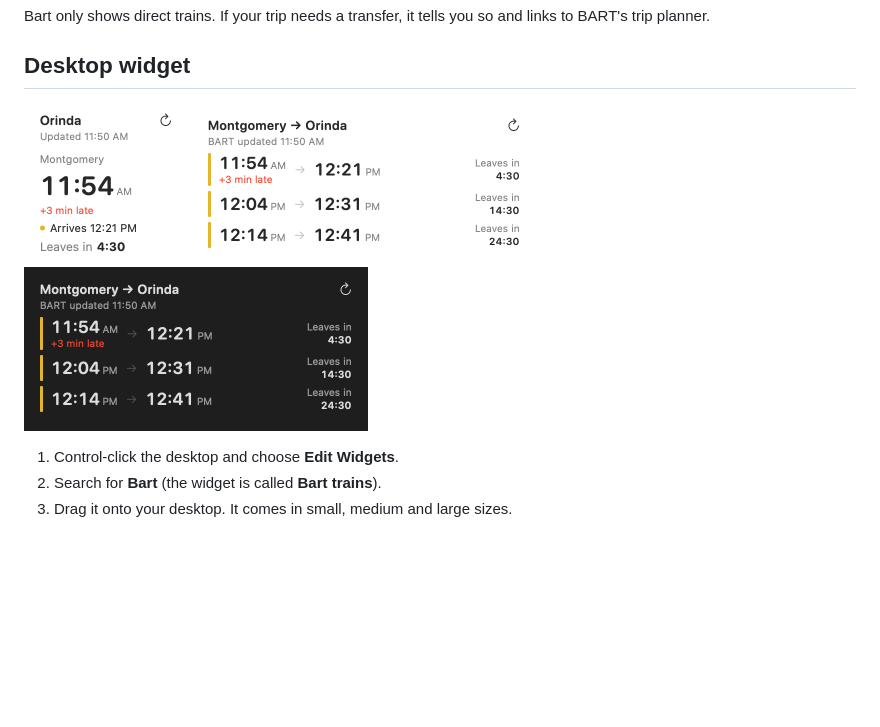
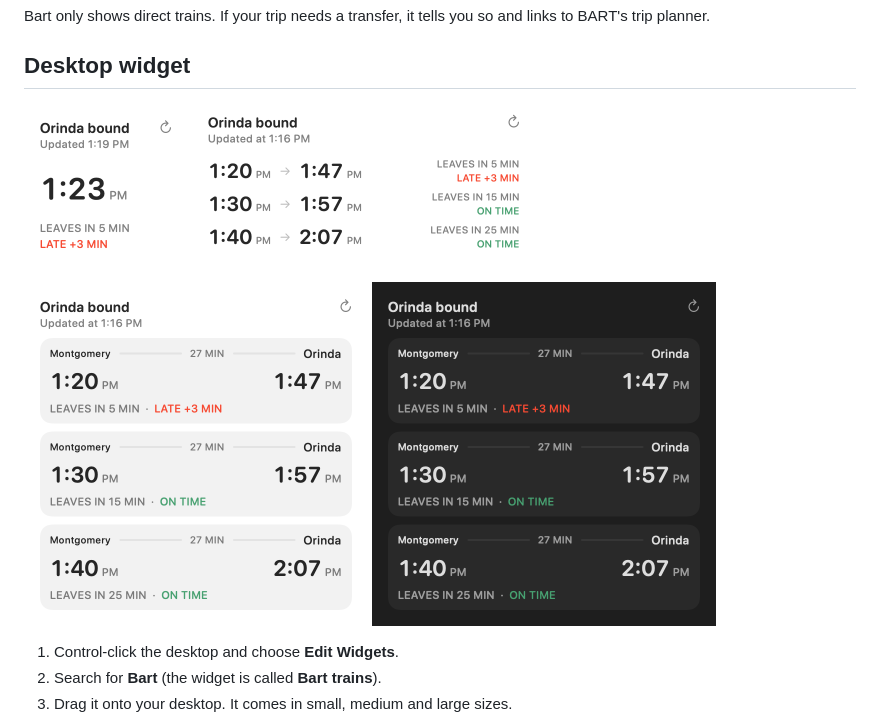
Before and after one commit to mattbond21/bart-mac, a Markdown page: README.md, the part around the change. Drawn GitHub-style; pictures changed too: docs/images/widget-large-dark.png (added), docs/images/widget-large.png (added), docs/images/widget-medium-dark.png (deleted); blank space fills up the shorter version.

```diff
--- a/README.md
+++ b/README.md
@@ -38,9 +38,12 @@ Bart only shows direct trains. If your trip needs a transfer, it tells you so an
 ## Desktop widget
 
 <p>
-  <img src="docs/images/widget-small.png" height="164" alt="Small widget showing the next train">
-  <img src="docs/images/widget-medium.png" height="164" alt="Medium widget showing three trains">
-  <img src="docs/images/widget-medium-dark.png" height="164" alt="Medium widget in dark mode">
+  <img src="docs/images/widget-small.png" height="164" alt="Small widget showing the next train, when it arrives, and its delay">
+  <img src="docs/images/widget-medium.png" height="164" alt="Medium widget showing the next three trains with countdowns and delays">
+</p>
+<p>
+  <img src="docs/images/widget-large.png" width="344" alt="Large widget showing three journey cards, matching the menu bar app">
+  <img src="docs/images/widget-large-dark.png" width="344" alt="Large widget in dark mode">
 </p>
 
 1. Control-click the desktop and choose **Edit Widgets**.
```
Also changed, not shown: 4 other files.
